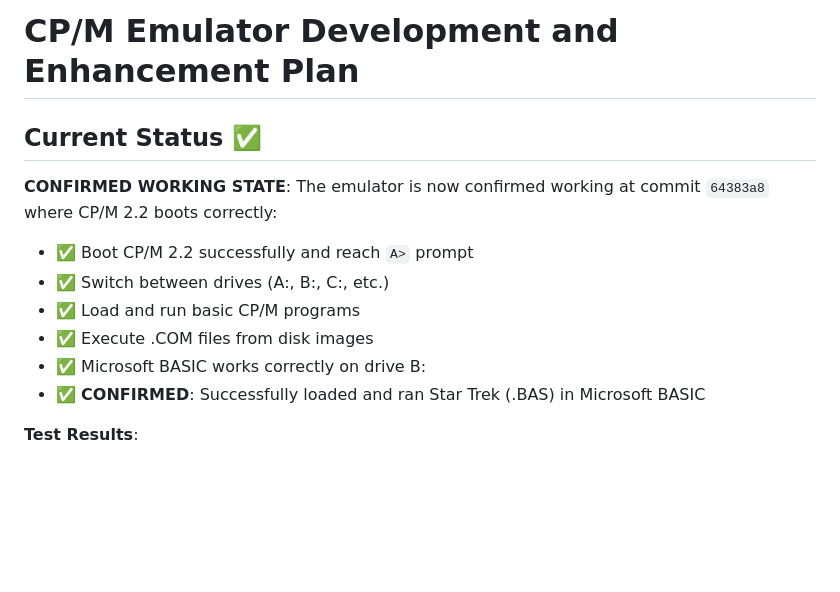
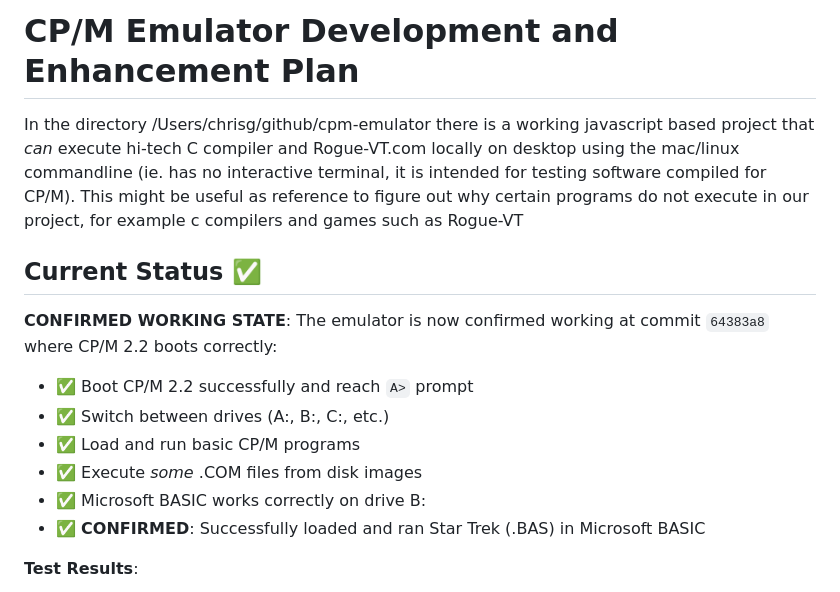
Before and after one commit to omiq/z80emu, a Markdown page: planning_and_specification.md, the part around the change. GitHub-like rendering; blank space fills up the shorter version.

```diff
--- a/planning_and_specification.md
+++ b/planning_and_specification.md
@@ -1,4 +1,6 @@
 # CP/M Emulator Development and Enhancement Plan
+
+In the directory /Users/chrisg/github/cpm-emulator there is a working javascript based project that *can* execute hi-tech C compiler and Rogue-VT.com locally on desktop using the mac/linux commandline (ie. has no interactive terminal, it is intended for testing software compiled for CP/M). This might be useful as reference to figure out why certain programs do not execute in our project, for example c compilers and games such as Rogue-VT
 
 ## Current Status ✅
 
@@ -6,7 +8,7 @@
 - ✅ Boot CP/M 2.2 successfully and reach `A>` prompt
 - ✅ Switch between drives (A:, B:, C:, etc.)
 - ✅ Load and run basic CP/M programs
-- ✅ Execute .COM files from disk images
+- ✅ Execute *some* .COM files from disk images
 - ✅ Microsoft BASIC works correctly on drive B:
 - ✅ **CONFIRMED**: Successfully loaded and ran Star Trek (.BAS) in Microsoft BASIC
 
```
